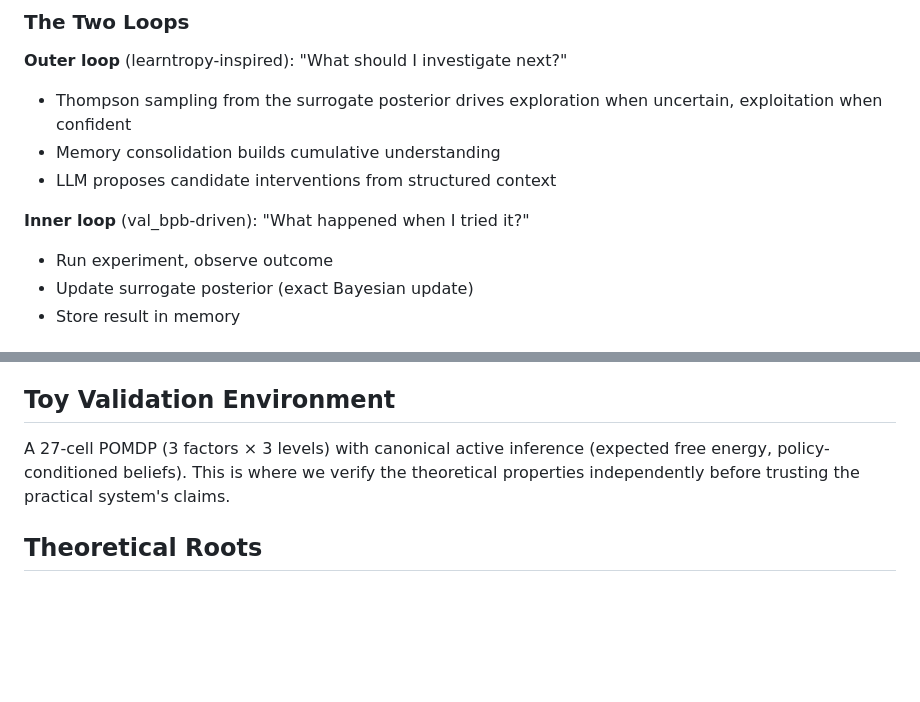
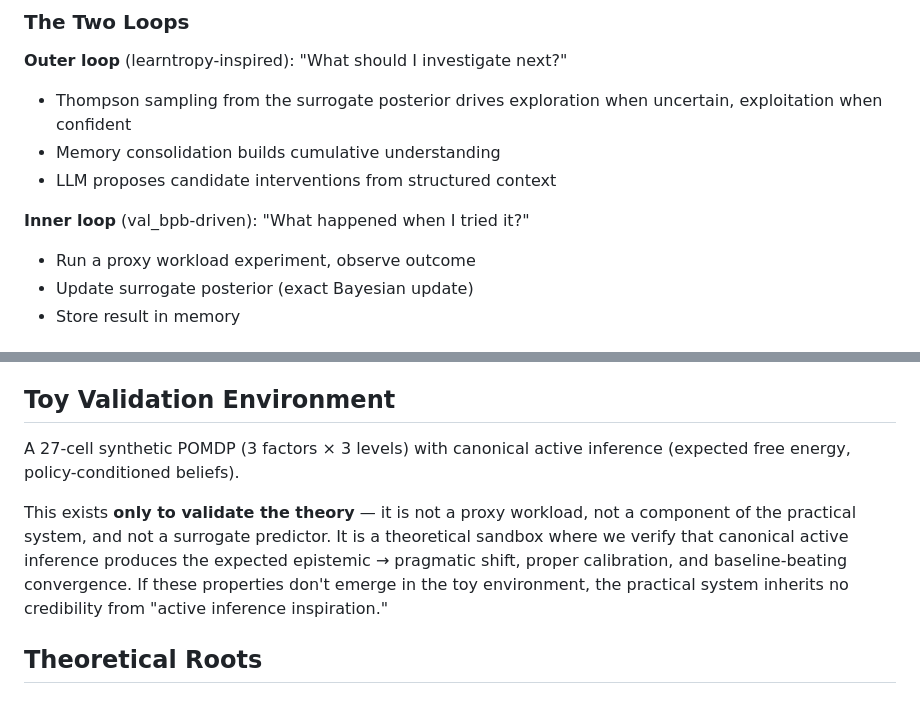
Before and after one commit to ErikDeBruijn/autoresearcher2, a Markdown page: README.md, 2 parts joined by grey strips. Drawn GitHub-style; blank space fills up the shorter version.

```diff
--- a/README.md
+++ b/README.md
@@ -26,7 +38,7 @@ autoresearcher2 adds three things:
 - LLM proposes candidate interventions from structured context
 
 **Inner loop** (val_bpb-driven): "What happened when I tried it?"
-- Run experiment, observe outcome
+- Run a proxy workload experiment, observe outcome
 - Update surrogate posterior (exact Bayesian update)
 - Store result in memory
 
@@ -192,7 +204,9 @@ If these criteria are not met, the system does not work. No moving goalposts.
 
 ## Toy Validation Environment
 
-A 27-cell POMDP (3 factors × 3 levels) with canonical active inference (expected free energy, policy-conditioned beliefs). This is where we verify the theoretical properties independently before trusting the practical system's claims.
+A 27-cell synthetic POMDP (3 factors × 3 levels) with canonical active inference (expected free energy, policy-conditioned beliefs).
+
+This exists **only to validate the theory** — it is not a proxy workload, not a component of the practical system, and not a surrogate predictor. It is a theoretical sandbox where we verify that canonical active inference produces the expected epistemic → pragmatic shift, proper calibration, and baseline-beating convergence. If these properties don't emerge in the toy environment, the practical system inherits no credibility from "active inference inspiration."
 
 ## Theoretical Roots
 
```
Also changed, not shown: other parts of README.md (+18 -5 lines).
